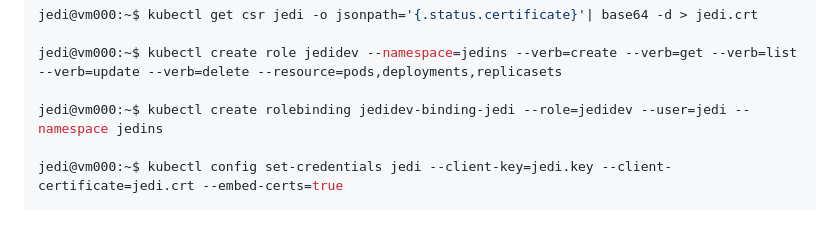
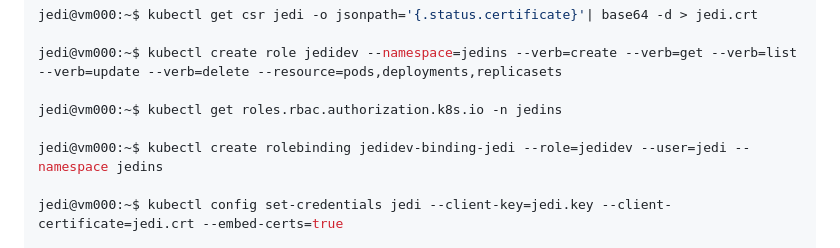
Before and after one commit to imkheong/cka_training_130do, a Markdown page: k-labs/lab12/README.md, the part around the change. Drawn GitHub-style; blank space fills up the shorter version.

```diff
--- a/k-labs/lab12/README.md
+++ b/k-labs/lab12/README.md
@@ -137,6 +137,8 @@ jedi@vm000:~$ kubectl get csr jedi -o jsonpath='{.status.certificate}'| base64 -
 
 jedi@vm000:~$ kubectl create role jedidev --namespace=jedins --verb=create --verb=get --verb=list --verb=update --verb=delete --resource=pods,deployments,replicasets
 
+jedi@vm000:~$ kubectl get roles.rbac.authorization.k8s.io -n jedins
+
 jedi@vm000:~$ kubectl create rolebinding jedidev-binding-jedi --role=jedidev --user=jedi --namespace jedins
 
 jedi@vm000:~$ kubectl config set-credentials jedi --client-key=jedi.key --client-certificate=jedi.crt --embed-certs=true
```
